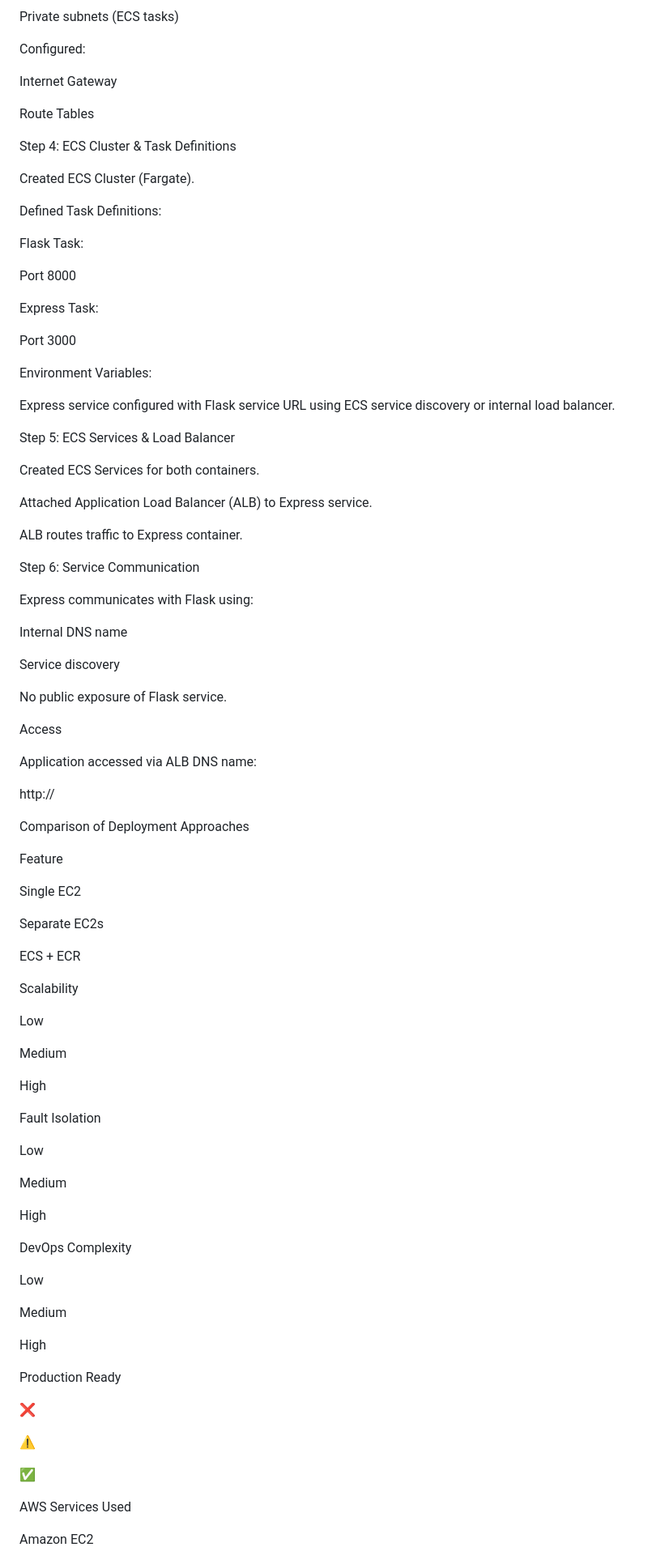
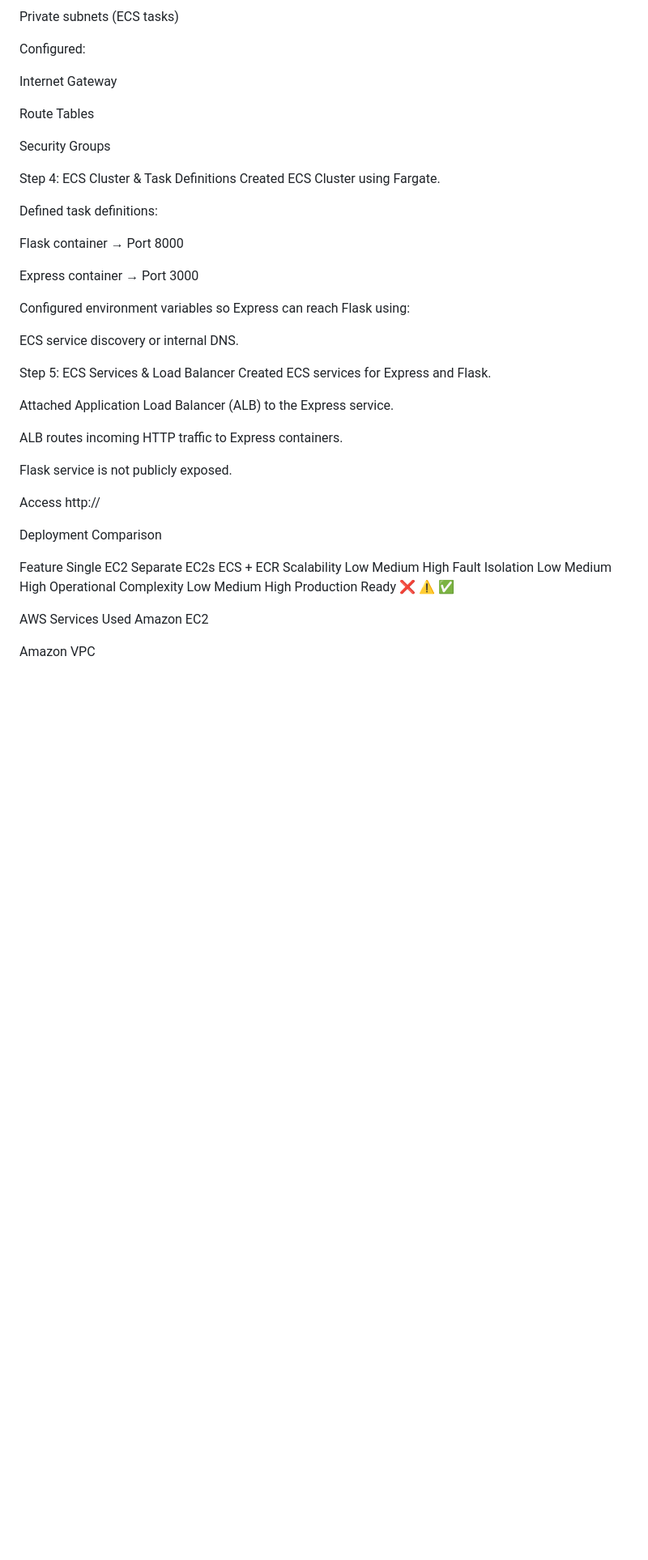
Before and after one commit to Yash-Kad/AWS-flask-express-demo, a Markdown page: readme.md, the part around one of its changes. Shown at 81% size. Rendered like a GitHub page; blank space fills up the shorter version.

Commit message:
Revise README for AWS deployment guide
Updated the README to enhance clarity and structure, detailing AWS deployment strategies for the Express-Flask microservice application.

```diff
--- a/readme.md
+++ b/readme.md
@@ -193,88 +185,39 @@ Internet Gateway
 
 Route Tables
 
+Security Groups
+
 Step 4: ECS Cluster & Task Definitions
+Created ECS Cluster using Fargate.
 
-Created ECS Cluster (Fargate).
+Defined task definitions:
 
-Defined Task Definitions:
+Flask container → Port 8000
 
-Flask Task:
+Express container → Port 3000
 
-Port 8000
+Configured environment variables so Express can reach Flask using:
 
-Express Task:
-
-Port 3000
-
-Environment Variables:
-
-Express service configured with Flask service URL using ECS service discovery or internal load balancer.
+ECS service discovery or internal DNS.
 
 Step 5: ECS Services & Load Balancer
+Created ECS services for Express and Flask.
 
-Created ECS Services for both containers.
+Attached Application Load Balancer (ALB) to the Express service.
 
-Attached Application Load Balancer (ALB) to Express service.
+ALB routes incoming HTTP traffic to Express containers.
 
-ALB routes traffic to Express container.
-
-Step 6: Service Communication
-
-Express communicates with Flask using:
-
-Internal DNS name
-
-Service discovery
-
-No public exposure of Flask service.
+Flask service is not publicly exposed.
 
 Access
-
-Application accessed via ALB DNS name:
-
 http://<ALB-DNS-NAME>
 
-Comparison of Deployment Approaches
+Deployment Comparison
 
-Feature
-
-Single EC2
-
-Separate EC2s
-
-ECS + ECR
-
-Scalability
-
-Low
-
-Medium
-
-High
-
-Fault Isolation
-
-Low
-
-Medium
-
-High
-
-DevOps Complexity
-
-Low
-
-Medium
-
-High
-
-Production Ready
-
-❌
-
-⚠️
-
-✅
+Feature	Single EC2	Separate EC2s	ECS + ECR
+Scalability	Low	Medium	High
+Fault Isolation	Low	Medium	High
+Operational Complexity	Low	Medium	High
+Production Ready	❌	⚠️	✅
 
 AWS Services Used
```
Also changed, not shown: other parts of readme.md (+120 -131 lines).
